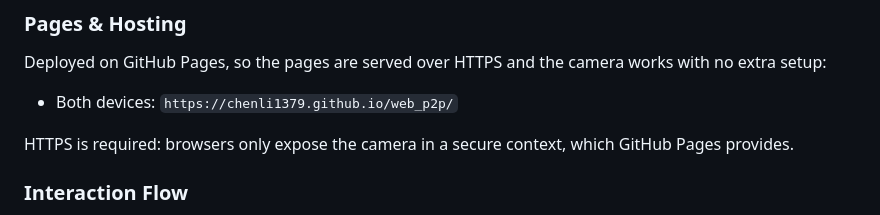
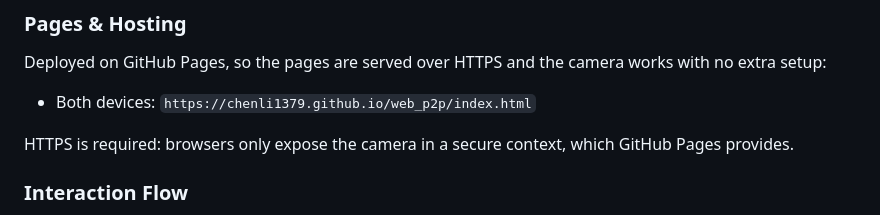
Before and after one commit to chenli1379/web_p2p, a Markdown page: README.md, the part around the change. Rendered like a GitHub page.

Commit message:
Update link to web_p2p index page

```diff
--- a/README.md
+++ b/README.md
@@ -31,7 +31,7 @@ and whoever scans first automatically becomes the answerer.
 Deployed on GitHub Pages, so the pages are served over HTTPS and the camera
 works with no extra setup:
 
-- Both devices: `https://chenli1379.github.io/web_p2p/`
+- Both devices: `https://chenli1379.github.io/web_p2p/index.html`
 
 HTTPS is required: browsers only expose the camera in a secure context,
 which GitHub Pages provides.
```
